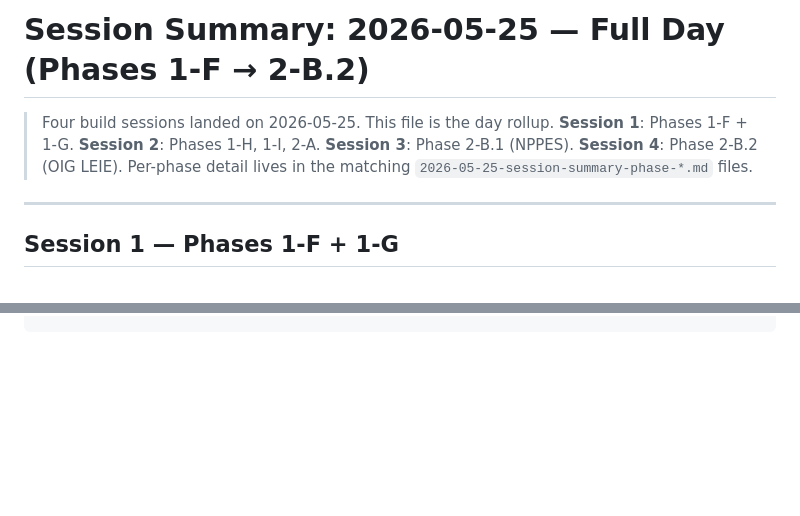
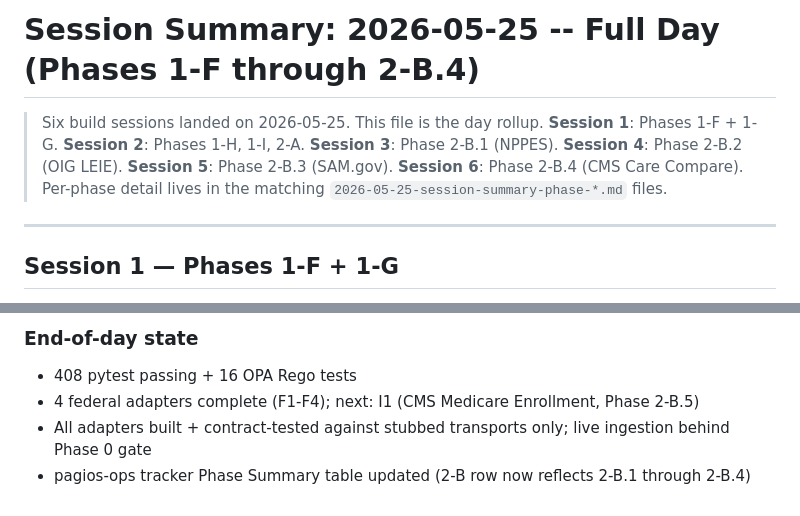
Before and after one commit to Alijrob/medpro-review, a Markdown page: docs/session-logs/2026-05-25-session-summary.md, 2 parts joined by grey strips. Drawn GitHub-style; blank space fills up the shorter version.

Commit message:
Add session summary log (2026-05-25 Sessions 5+6 — Phases 2-B.3 SAM.gov + 2-B.4 CMS Care Compare)

```diff
--- a/docs/session-logs/2026-05-25-session-summary.md
+++ b/docs/session-logs/2026-05-25-session-summary.md
@@ -1,8 +1,9 @@
-# Session Summary: 2026-05-25 — Full Day (Phases 1-F → 2-B.2)
+# Session Summary: 2026-05-25 -- Full Day (Phases 1-F through 2-B.4)
 
-> Four build sessions landed on 2026-05-25. This file is the day rollup.
+> Six build sessions landed on 2026-05-25. This file is the day rollup.
 > **Session 1**: Phases 1-F + 1-G. **Session 2**: Phases 1-H, 1-I, 2-A.
 > **Session 3**: Phase 2-B.1 (NPPES). **Session 4**: Phase 2-B.2 (OIG LEIE).
+> **Session 5**: Phase 2-B.3 (SAM.gov). **Session 6**: Phase 2-B.4 (CMS Care Compare).
 > Per-phase detail lives in the matching `2026-05-25-session-summary-phase-*.md` files.
 
 ---
@@ -355,0 +436,6 @@ PYTHONPATH=src pytest tests/ -m "not integration"
+### End-of-day state
+
+- 408 pytest passing + 16 OPA Rego tests
+- 4 federal adapters complete (F1-F4); next: I1 (CMS Medicare Enrollment, Phase 2-B.5)
+- All adapters built + contract-tested against stubbed transports only; live ingestion behind Phase 0 gate
+- pagios-ops tracker Phase Summary table updated (2-B row now reflects 2-B.1 through 2-B.4)
```
Also changed, not shown: other parts of docs/session-logs/2026-05-25-session-summary.md (+79 -0 lines).
